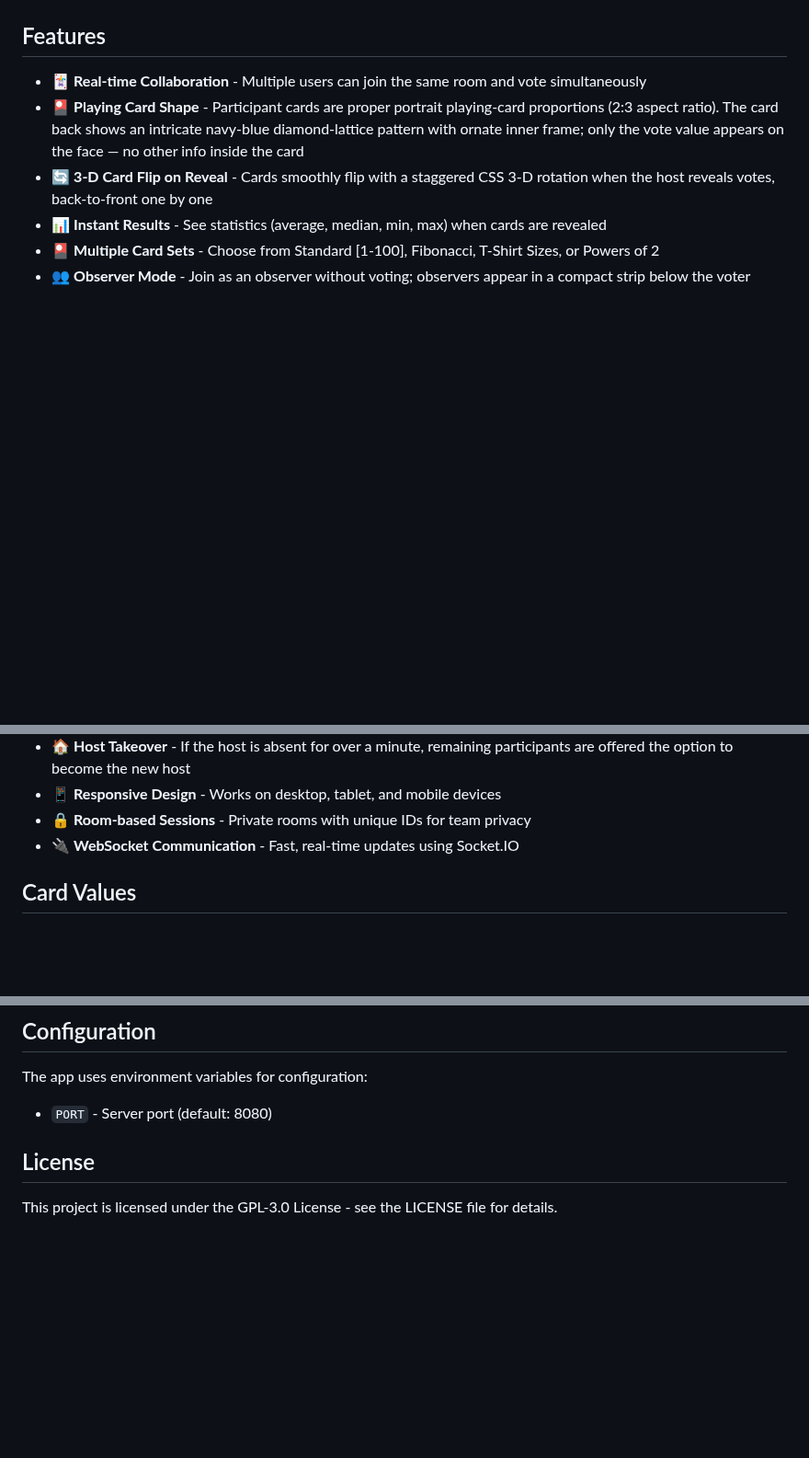
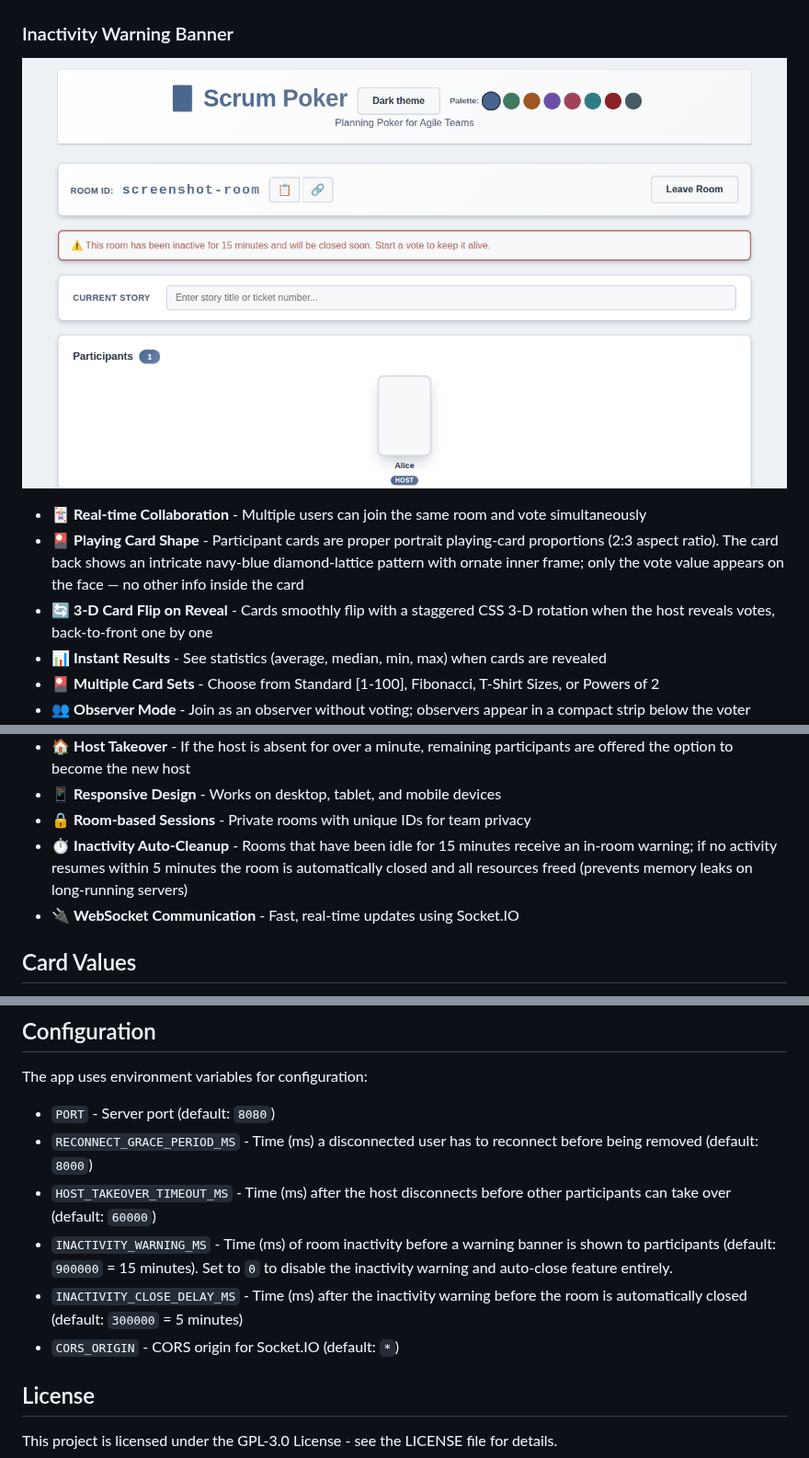
Before and after one commit to agornovo/scrumpoker, a Markdown page: README.md, 3 parts joined by grey strips. Shown at 92% size. Rendered like a GitHub page; pictures changed too: docs/screenshots/inactivity-warning.png (added); blank space fills up the shorter version.

Commit message:
fix: address code review feedback (parseInt radix, warning color, generic message, docs)
Co-authored-by: agornovo <12221342+agornovo@users.noreply.github.com>

```diff
--- a/README.md
+++ b/README.md
@@ -22,7 +22,9 @@ A real-time networked scrum poker application for agile teams to estimate user s
 ### Revealed Results
 ![Revealed Results](docs/screenshots/revealed-results.png)
 
-## Features
+### Inactivity Warning Banner
+![Inactivity Warning](docs/screenshots/inactivity-warning.png)
+
 
 - 🃏 **Real-time Collaboration** - Multiple users can join the same room and vote simultaneously
 - 🎴 **Playing Card Shape** - Participant cards are proper portrait playing-card proportions (2:3 aspect ratio). The card back shows an intricate navy-blue diamond-lattice pattern with ornate inner frame; only the vote value appears on the face — no other info inside the card
@@ -43,6 +45,7 @@ A real-time networked scrum poker application for agile teams to estimate user s
 - 🏠 **Host Takeover** - If the host is absent for over a minute, remaining participants are offered the option to become the new host
 - 📱 **Responsive Design** - Works on desktop, tablet, and mobile devices
 - 🔒 **Room-based Sessions** - Private rooms with unique IDs for team privacy
+- ⏱️ **Inactivity Auto-Cleanup** - Rooms that have been idle for 15 minutes receive an in-room warning; if no activity resumes within 5 minutes the room is automatically closed and all resources freed (prevents memory leaks on long-running servers)
 - 🔌 **WebSocket Communication** - Fast, real-time updates using Socket.IO
 
 ## Card Values
@@ -257,7 +260,12 @@ The deployment includes:
 
 The app uses environment variables for configuration:
 
-- `PORT` - Server port (default: 8080)
+- `PORT` - Server port (default: `8080`)
+- `RECONNECT_GRACE_PERIOD_MS` - Time (ms) a disconnected user has to reconnect before being removed (default: `8000`)
+- `HOST_TAKEOVER_TIMEOUT_MS` - Time (ms) after the host disconnects before other participants can take over (default: `60000`)
+- `INACTIVITY_WARNING_MS` - Time (ms) of room inactivity before a warning banner is shown to participants (default: `900000` = 15 minutes). Set to `0` to disable the inactivity warning and auto-close feature entirely.
+- `INACTIVITY_CLOSE_DELAY_MS` - Time (ms) after the inactivity warning before the room is automatically closed (default: `300000` = 5 minutes)
+- `CORS_ORIGIN` - CORS origin for Socket.IO (default: `*`)
 
 ## License
 
```
Also changed, not shown: 3 other files.
